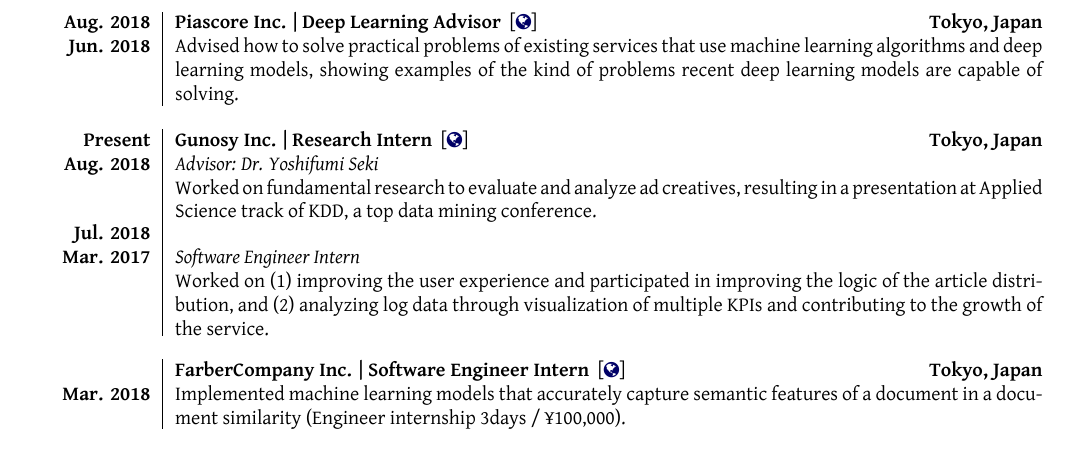
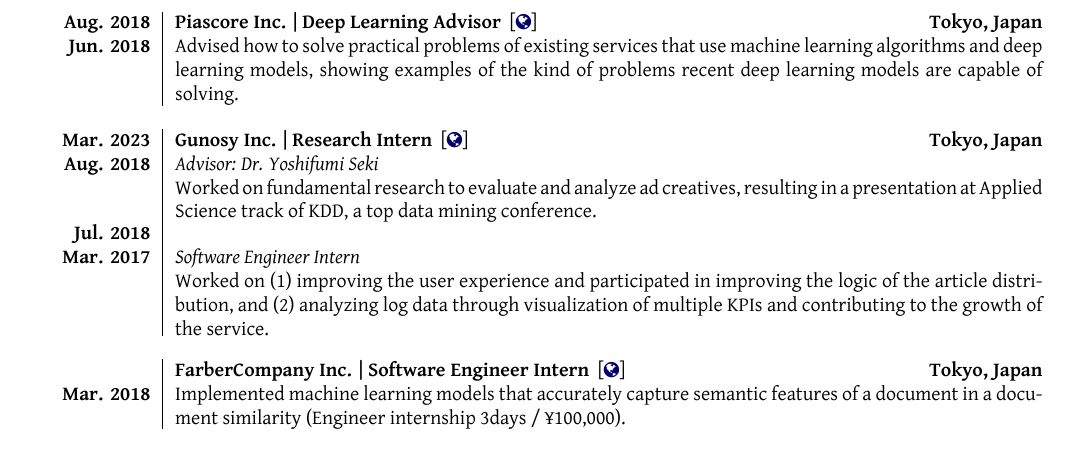
Before and after one commit to shunk031/CV, a LaTeX CV (src/cv.tex, which reads src/sections/2_experience.tex): part of page 3 of 3, cut so that both start at the same text. Compiled offline with XeLaTeX; a missing font is replaced by an installed copy or a similar font; a LaTeX package or settings file that is missing is left out.

Commit message:
update experience (#24)

```diff
--- a/src/sections/2_experience.tex
+++ b/src/sections/2_experience.tex
@@ -66,7 +66,7 @@
 
     \emptySeparator
     \researchexperience
-    {Present}   {Gunosy Inc. | Research Intern{\normalfont  ~ [\href{https://gunosy.co.jp/en/}{\small{\websiteSymbol}}]}}{Tokyo, Japan}{Tokyo, Japan}
+    {Mar. 2023}   {Gunosy Inc. | Research Intern{\normalfont  ~ [\href{https://gunosy.co.jp/en/}{\small{\websiteSymbol}}]}}{Tokyo, Japan}{Tokyo, Japan}
     {Aug. 2018} {\textit{Advisor: Dr. Yoshifumi Seki}\\
     Worked on fundamental research to evaluate and analyze ad creatives, resulting in a presentation at Applied Science track of KDD, a top data mining conference.
     \vskip 0.1cm
```
